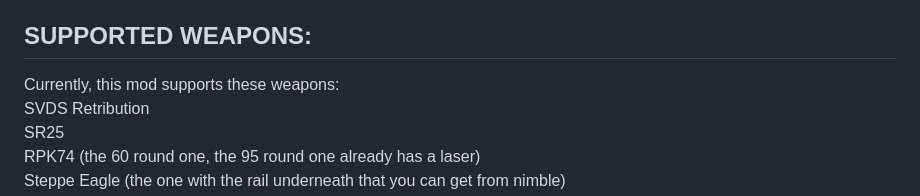
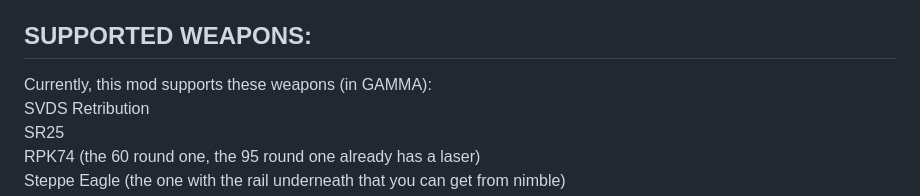
Before and after one commit to Verdatim25/Scripted-Lasers, a Markdown page: README.md, the part around the change. Rendered like a GitHub page.

```diff
--- a/README.md
+++ b/README.md
@@ -20,7 +20,7 @@ You. for being the reason i make stuff!
 Install this mod via MO2, ideally put at end of load order, but it shouldn't matter. Made ONLY for GAMMA. I'll eventually make a dependencies list of mods for other modpacks / personal modlists.
 
 ## SUPPORTED WEAPONS:
-Currently, this mod supports these weapons:
+Currently, this mod supports these weapons (in GAMMA):
 SVDS Retribution
 SR25
 RPK74 (the 60 round one, the 95 round one already has a laser)
```
